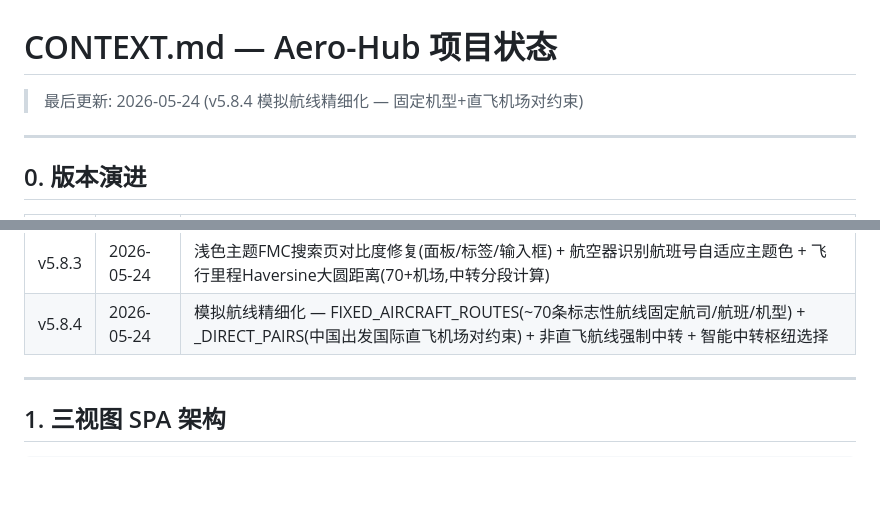
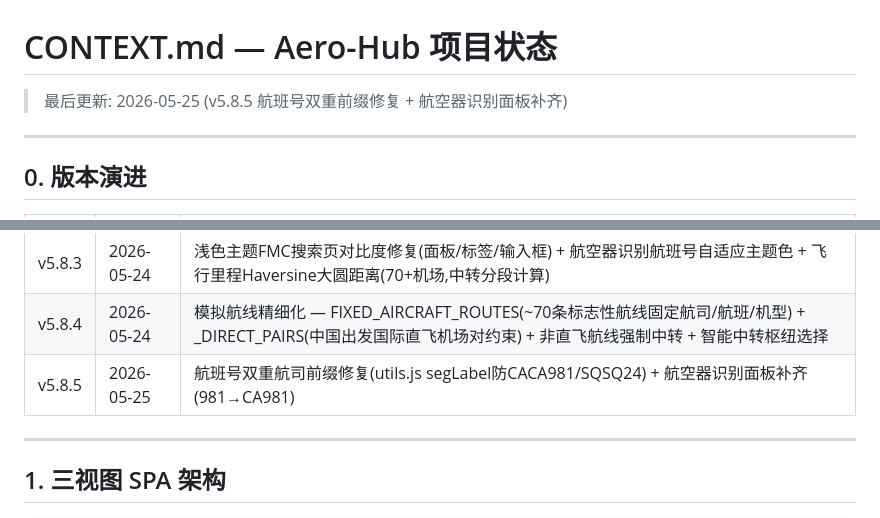
Before and after one commit to tp2mvh727v-jpg/flight-prices, a Markdown page: CONTEXT.md, 2 parts joined by grey strips. GitHub-like rendering; blank space fills up the shorter version.

Commit message:
v5.8.5 — CONTEXT.md 更新
Co-Authored-By: Claude Opus 4.7 <noreply@anthropic.com>

```diff
--- a/CONTEXT.md
+++ b/CONTEXT.md
@@ -1,6 +1,6 @@
 # CONTEXT.md — Aero-Hub 项目状态
 
-> 最后更新: 2026-05-24 (v5.8.4 模拟航线精细化 — 固定机型+直飞机场对约束)
+> 最后更新: 2026-05-25 (v5.8.5 航班号双重前缀修复 + 航空器识别面板补齐)
 
 ---
 
@@ -36,6 +36,7 @@
 | v5.8.2 | 2026-05-24 | 座舱图布局修复(A380/B748下舱补齐商务/超经) + 航程距离精度修复(PEK坐标+A388/A20N/B788/B739/A35K航程值+NARROWBODY_SAFE_RANGE) |
 | v5.8.3 | 2026-05-24 | 浅色主题FMC搜索页对比度修复(面板/标签/输入框) + 航空器识别航班号自适应主题色 + 飞行里程Haversine大圆距离(70+机场,中转分段计算) |
 | v5.8.4 | 2026-05-24 | 模拟航线精细化 — FIXED_AIRCRAFT_ROUTES(~70条标志性航线固定航司/航班/机型) + _DIRECT_PAIRS(中国出发国际直飞机场对约束) + 非直飞航线强制中转 + 智能中转枢纽选择 |
+| v5.8.5 | 2026-05-25 | 航班号双重航司前缀修复(utils.js segLabel防CACA981/SQSQ24) + 航空器识别面板补齐(981→CA981) |
 
 ---
 
```
